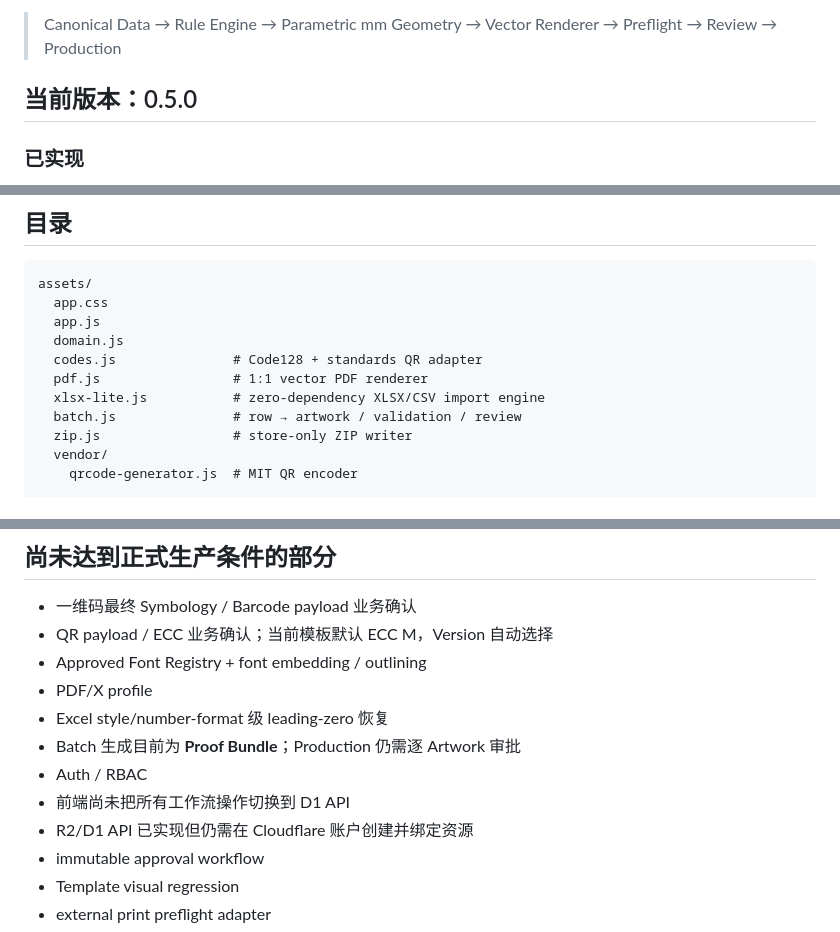
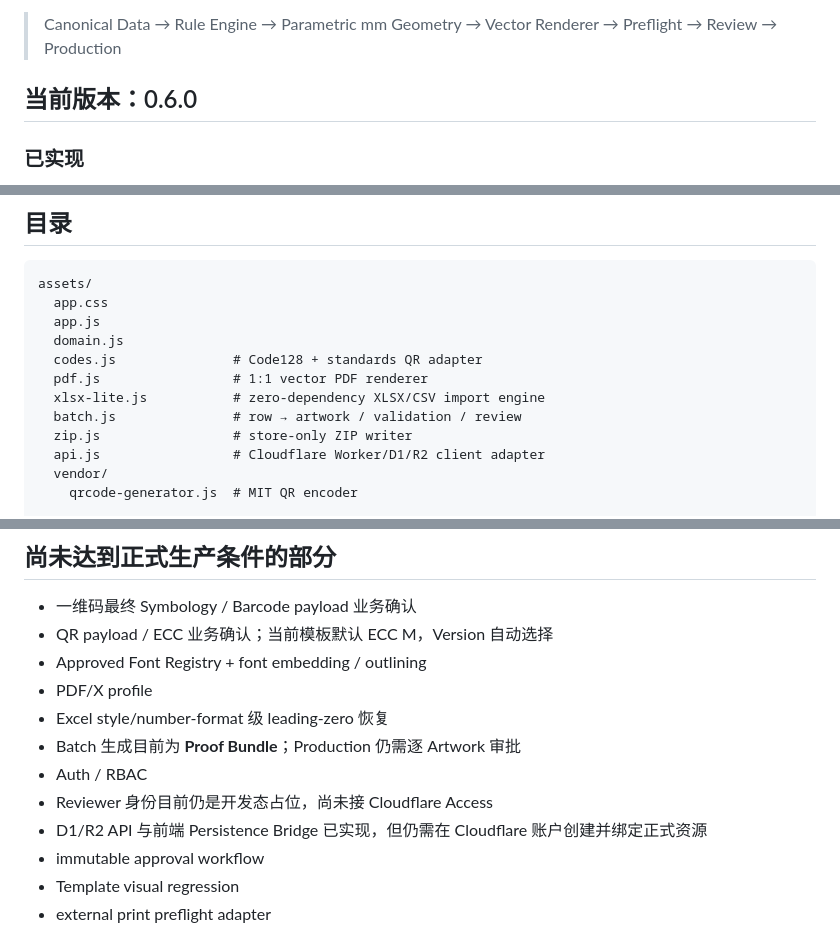
Before and after one commit to guodongbuding66-spec/carton-artwork-studio, a Markdown page: README.md, 3 parts joined by grey strips. Rendered like a GitHub page.

```diff
--- a/README.md
+++ b/README.md
@@ -6,7 +6,7 @@
 
 > Canonical Data → Rule Engine → Parametric mm Geometry → Vector Renderer → Preflight → Review → Production
 
-## 当前版本：0.5.0
+## 当前版本：0.6.0
 
 ### 已实现
 
@@ -192,6 +261,7 @@ assets/
   xlsx-lite.js           # zero-dependency XLSX/CSV import engine
   batch.js               # row → artwork / validation / review
   zip.js                 # store-only ZIP writer
+  api.js                 # Cloudflare Worker/D1/R2 client adapter
   vendor/
     qrcode-generator.js  # MIT QR encoder
 
@@ -261,8 +331,8 @@ npm run check
 - Excel style/number-format 级 leading-zero 恢复
 - Batch 生成目前为 **Proof Bundle**；Production 仍需逐 Artwork 审批
 - Auth / RBAC
-- 前端尚未把所有工作流操作切换到 D1 API
-- R2/D1 API 已实现但仍需在 Cloudflare 账户创建并绑定资源
+- Reviewer 身份目前仍是开发态占位，尚未接 Cloudflare Access
+- D1/R2 API 与前端 Persistence Bridge 已实现，但仍需在 Cloudflare 账户创建并绑定正式资源
 - immutable approval workflow
 - Template visual regression
 - external print preflight adapter
```
Also changed, not shown: other parts of README.md (+69 -0 lines).
